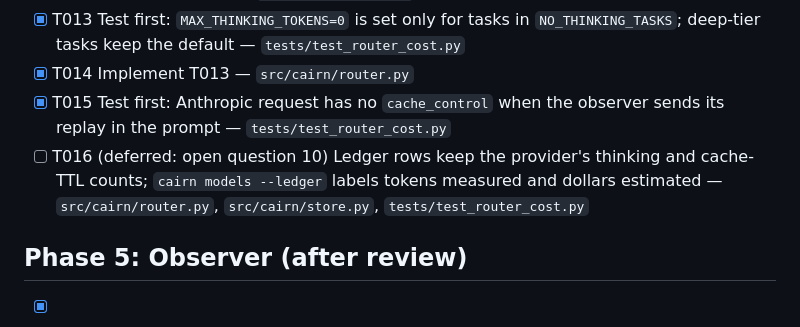
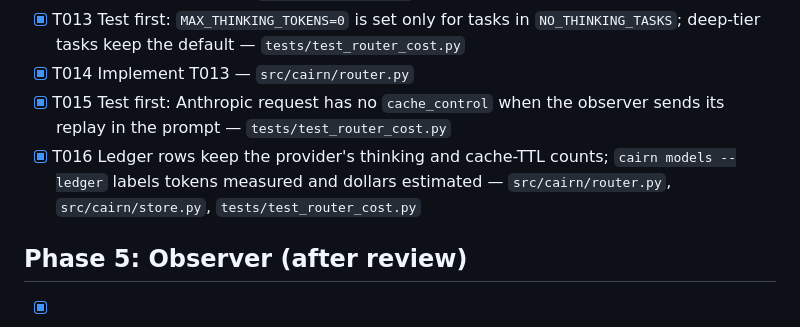
Before and after one commit to Shashank2577/cairn, a Markdown page: specs/002-observation-token-cost/tasks.md, the part around the change. Rendered like a GitHub page.

```diff
--- a/specs/002-observation-token-cost/tasks.md
+++ b/specs/002-observation-token-cost/tasks.md
@@ -33,7 +33,7 @@
 - [x] T013 Test first: `MAX_THINKING_TOKENS=0` is set only for tasks in `NO_THINKING_TASKS`; deep-tier tasks keep the default — `tests/test_router_cost.py`
 - [x] T014 Implement T013 — `src/cairn/router.py`
 - [x] T015 Test first: Anthropic request has no `cache_control` when the observer sends its replay in the prompt — `tests/test_router_cost.py`
-- [ ] T016 (deferred: open question 10) Ledger rows keep the provider's thinking and cache-TTL counts; `cairn models --ledger` labels tokens measured and dollars estimated — `src/cairn/router.py`, `src/cairn/store.py`, `tests/test_router_cost.py`
+- [x] T016 Ledger rows keep the provider's thinking and cache-TTL counts; `cairn models --ledger` labels tokens measured and dollars estimated — `src/cairn/router.py`, `src/cairn/store.py`, `tests/test_router_cost.py`
 
 ## Phase 5: Observer (after review)
 
```
Also changed, not shown: CHANGELOG.md (+8 -0 lines).
